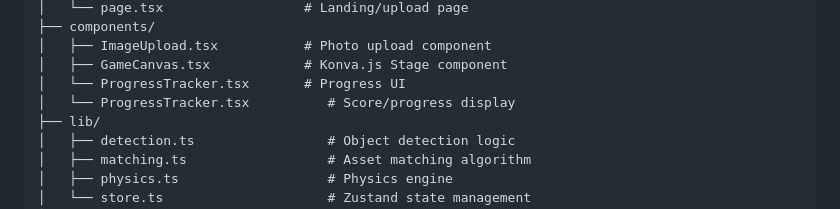
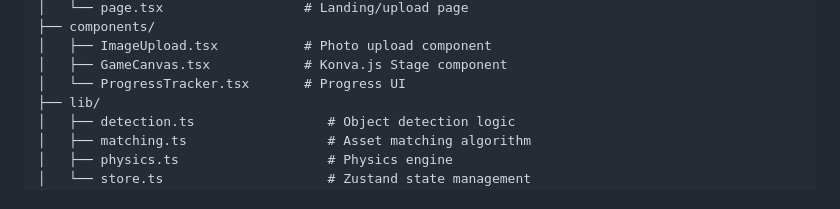
Before and after one commit to SlySlayer32/Kidsmessyroom, a Markdown page: docs/IMPLEMENTATION_GUIDE.md, the part around the change. Drawn GitHub-style.

Commit message:
Fix duplicate ProgressTracker.tsx entry in IMPLEMENTATION_GUIDE.md
Co-authored-by: SlySlayer32 <175033996+SlySlayer32@users.noreply.github.com>

```diff
--- a/docs/IMPLEMENTATION_GUIDE.md
+++ b/docs/IMPLEMENTATION_GUIDE.md
@@ -58,7 +58,6 @@ toca-room/
 │   ├── ImageUpload.tsx           # Photo upload component
 │   ├── GameCanvas.tsx            # Konva.js Stage component
 │   └── ProgressTracker.tsx       # Progress UI
-│   └── ProgressTracker.tsx          # Score/progress display
 ├── lib/
 │   ├── detection.ts                 # Object detection logic
 │   ├── matching.ts                  # Asset matching algorithm
```
